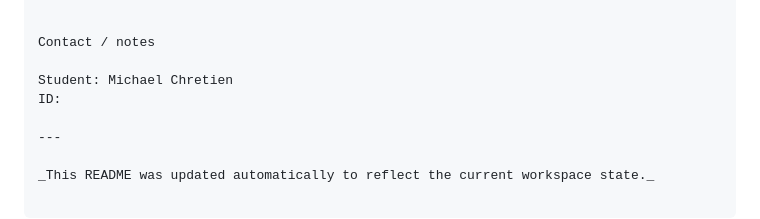
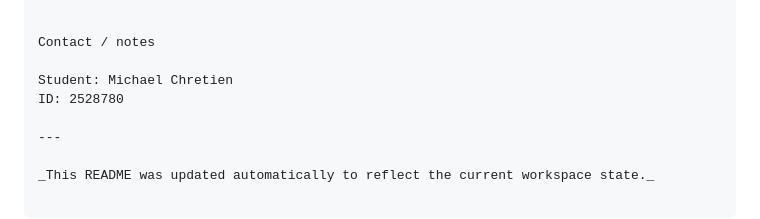
Before and after one commit to mytechstuff/titan-coffee-run, a Markdown page: docs/README.md, the part around the change. Rendered like a GitHub page.

```diff
--- a/docs/README.md
+++ b/docs/README.md
@@ -87,7 +87,7 @@ Security / important warnings
 Contact / notes
 
 Student: Michael Chretien
-ID:
+ID: 2528780
 
 ---
 
```
